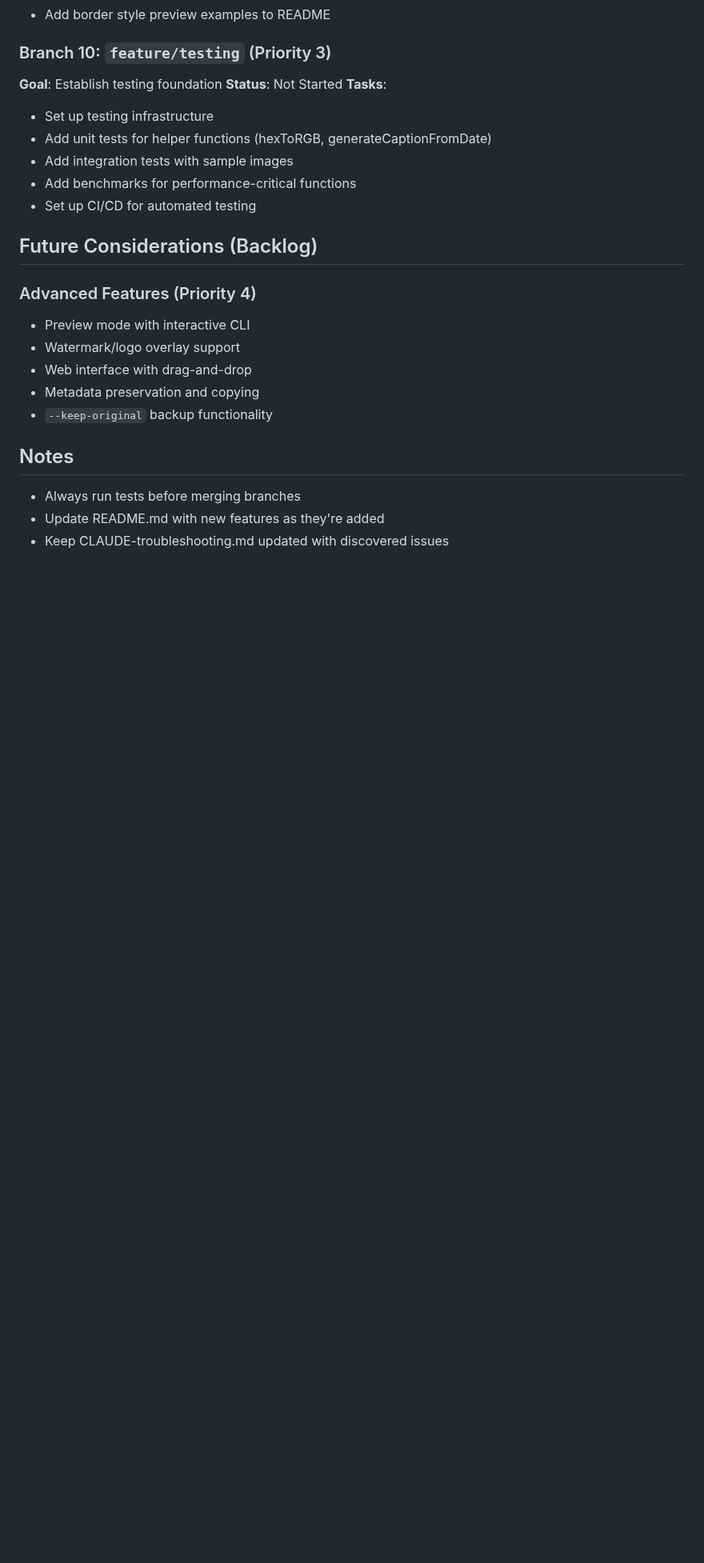
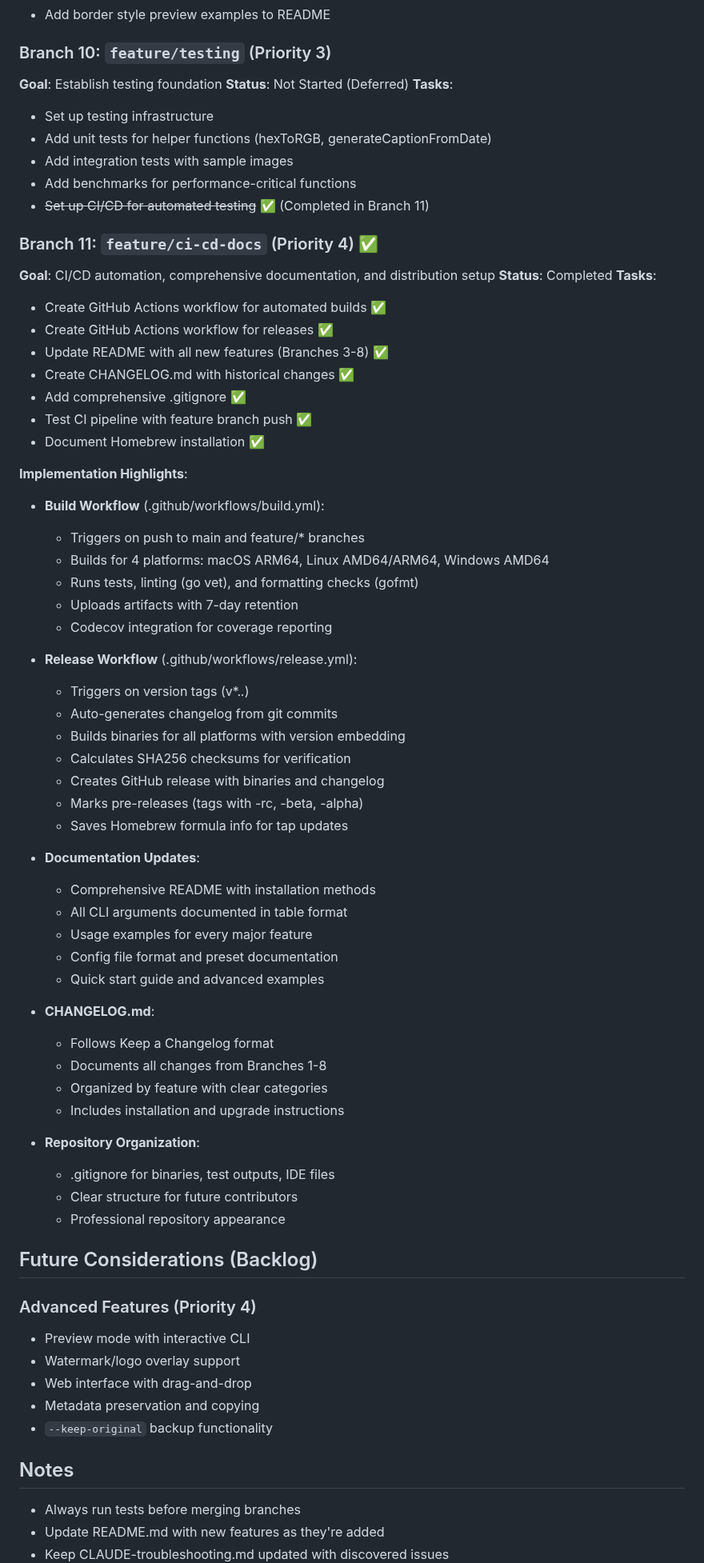
Before and after one commit to arthursoares/framer, a Markdown page: CLAUDE-activeContext.md, the part around one of its changes. Shown at 80% size. Drawn GitHub-style; blank space fills up the shorter version.

Commit message:
Update Claude context files for Branch 11 completion
Documents CI/CD and documentation improvements

```diff
--- a/CLAUDE-activeContext.md
+++ b/CLAUDE-activeContext.md
@@ -129,13 +129,60 @@ Systematically implementing feature improvements across multiple focused branche
 
 ### Branch 10: `feature/testing` (Priority 3)
 **Goal**: Establish testing foundation
-**Status**: Not Started
+**Status**: Not Started (Deferred)
 **Tasks**:
 - Set up testing infrastructure
 - Add unit tests for helper functions (hexToRGB, generateCaptionFromDate)
 - Add integration tests with sample images
 - Add benchmarks for performance-critical functions
-- Set up CI/CD for automated testing
+- ~~Set up CI/CD for automated testing~~ ✅ (Completed in Branch 11)
+
+### Branch 11: `feature/ci-cd-docs` (Priority 4) ✅
+**Goal**: CI/CD automation, comprehensive documentation, and distribution setup
+**Status**: Completed
+**Tasks**:
+- Create GitHub Actions workflow for automated builds ✅
+- Create GitHub Actions workflow for releases ✅
+- Update README with all new features (Branches 3-8) ✅
+- Create CHANGELOG.md with historical changes ✅
+- Add comprehensive .gitignore ✅
+- Test CI pipeline with feature branch push ✅
+- Document Homebrew installation ✅
+
+**Implementation Highlights**:
+- **Build Workflow** (.github/workflows/build.yml):
+  - Triggers on push to main and feature/* branches
+  - Builds for 4 platforms: macOS ARM64, Linux AMD64/ARM64, Windows AMD64
+  - Runs tests, linting (go vet), and formatting checks (gofmt)
+  - Uploads artifacts with 7-day retention
+  - Codecov integration for coverage reporting
+
+- **Release Workflow** (.github/workflows/release.yml):
+  - Triggers on version tags (v*.*.*)
+  - Auto-generates changelog from git commits
+  - Builds binaries for all platforms with version embedding
+  - Calculates SHA256 checksums for verification
+  - Creates GitHub release with binaries and changelog
+  - Marks pre-releases (tags with -rc, -beta, -alpha)
+  - Saves Homebrew formula info for tap updates
+
+- **Documentation Updates**:
+  - Comprehensive README with installation methods
+  - All CLI arguments documented in table format
+  - Usage examples for every major feature
+  - Config file format and preset documentation
+  - Quick start guide and advanced examples
+
+- **CHANGELOG.md**:
+  - Follows Keep a Changelog format
+  - Documents all changes from Branches 1-8
+  - Organized by feature with clear categories
+  - Includes installation and upgrade instructions
+
+- **Repository Organization**:
+  - .gitignore for binaries, test outputs, IDE files
+  - Clear structure for future contributors
+  - Professional repository appearance
 
 ## Future Considerations (Backlog)
 
```
Also changed, not shown: other parts of CLAUDE-activeContext.md (+3 -3 lines).
